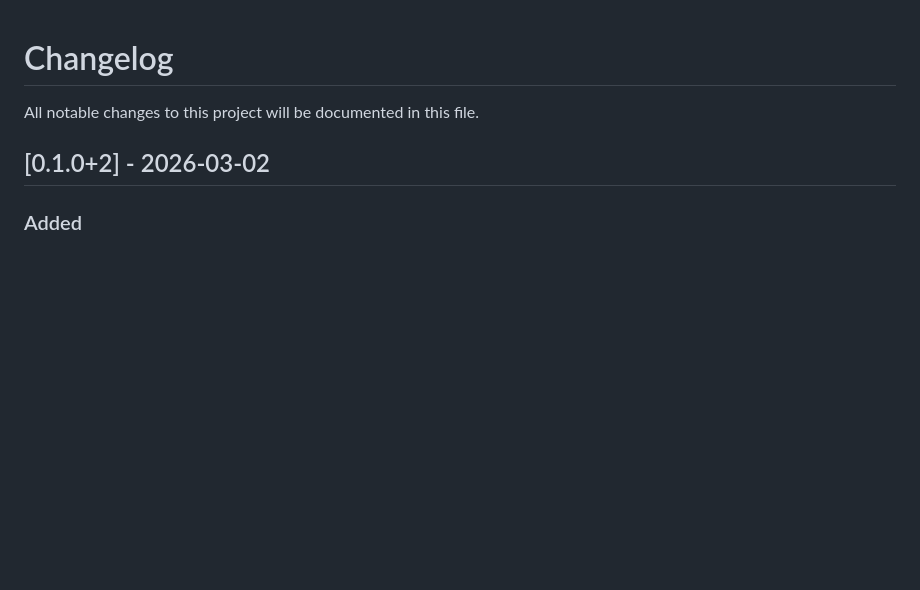
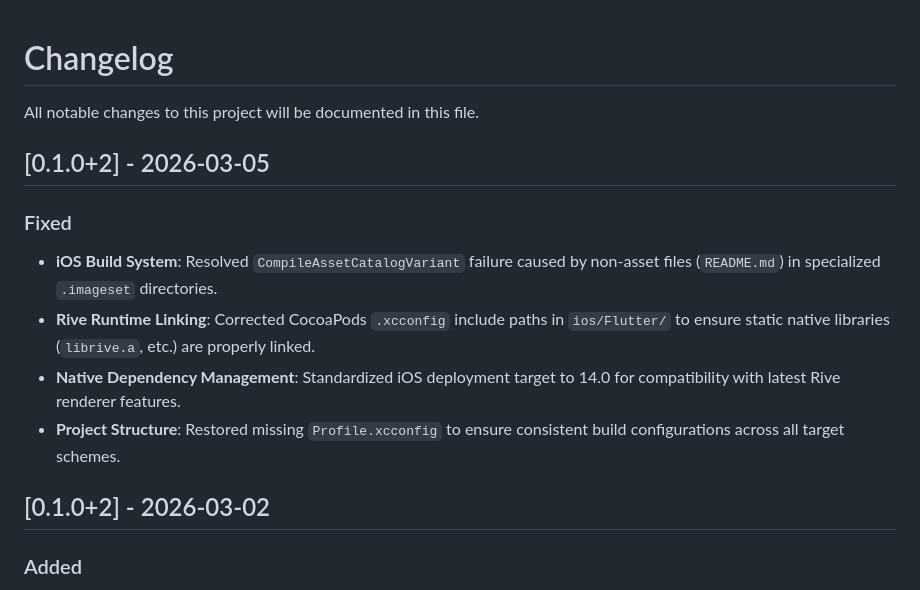
Before and after one commit to markccalugay/bloom-app, a Markdown page: CHANGELOG.md, the part around the change. Rendered like a GitHub page; blank space fills up the shorter version.

Commit message:
docs: add changelog entry for version 0.1.0+2 (2026-03-05) detailing fixes for iOS build system, Rive runtime linking, native dependency management, and project structure.

```diff
--- a/CHANGELOG.md
+++ b/CHANGELOG.md
@@ -2,7 +2,16 @@
 
 All notable changes to this project will be documented in this file.
 
+## [0.1.0+2] - 2026-03-05
+
+### Fixed
+- **iOS Build System**: Resolved `CompileAssetCatalogVariant` failure caused by non-asset files (`README.md`) in specialized `.imageset` directories.
+- **Rive Runtime Linking**: Corrected CocoaPods `.xcconfig` include paths in `ios/Flutter/` to ensure static native libraries (`librive.a`, etc.) are properly linked.
+- **Native Dependency Management**: Standardized iOS deployment target to 14.0 for compatibility with latest Rive renderer features.
+- **Project Structure**: Restored missing `Profile.xcconfig` to ensure consistent build configurations across all target schemes.
+
 ## [0.1.0+2] - 2026-03-02
+
 
 ### Added
 - **High-Contrast Design System Mapping**: Created `bloom_haven_design_system.md` as the single source of truth for all color tokens and their UX rationale.
```
